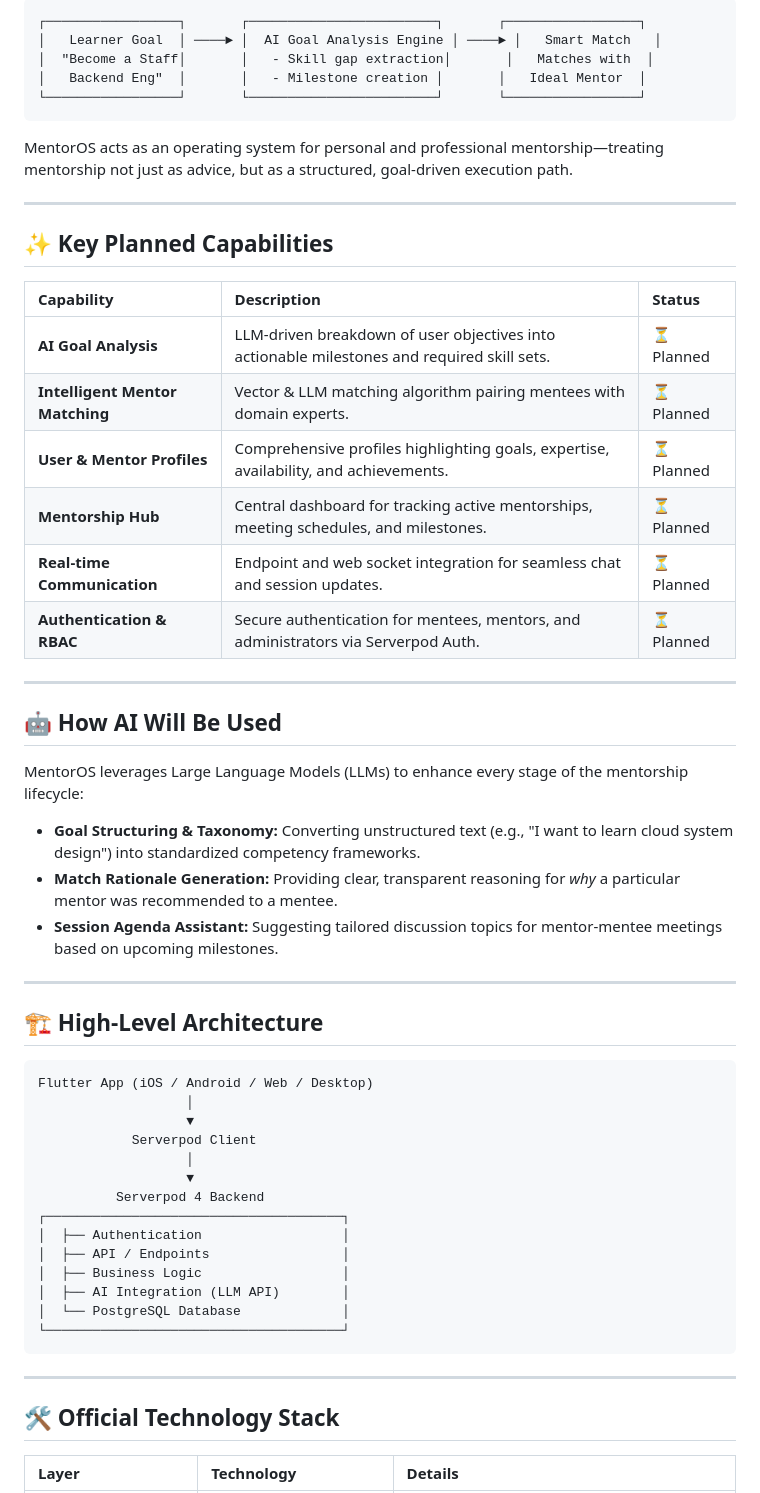
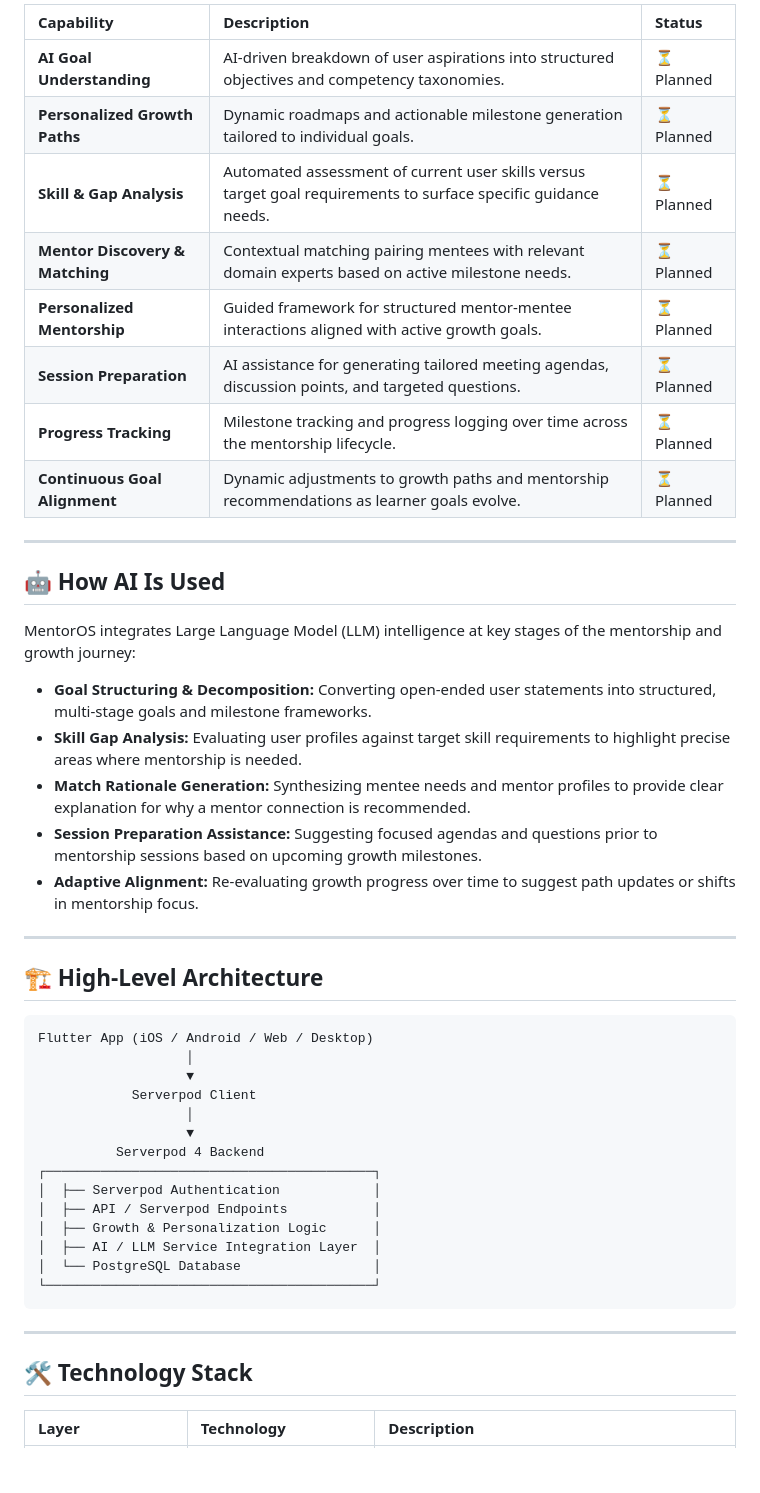
Before and after one commit to Dhanuprithika/Mentor-os, a Markdown page: README.md, the part around one of its changes. Drawn GitHub-style; blank space fills up the shorter version.

````diff
--- a/README.md
+++ b/README.md
@@ -35,35 +49,26 @@ Finding the right mentor is often plagued by trial-and-error, vague goals, and p
 
-```
-┌─────────────────┐       ┌────────────────────────┐       ┌─────────────────┐
-│   Learner Goal  │ ────► │  AI Goal Analysis Engine │ ────► │   Smart Match   │
-│  "Become a Staff│       │   - Skill gap extraction│       │   Matches with  │
-│   Backend Eng"  │       │   - Milestone creation │       │   Ideal Mentor  │
-└─────────────────┘       └────────────────────────┘       └─────────────────┘
-```
-
-MentorOS acts as an operating system for personal and professional mentorship—treating mentorship not just as advice, but as a structured, goal-driven execution path.
+| Capability | Description | Status |
+| :--- | :--- | :--- |
+| **AI Goal Understanding** | AI-driven breakdown of user aspirations into structured objectives and competency taxonomies. | ⏳ Planned |
+| **Personalized Growth Paths** | Dynamic roadmaps and actionable milestone generation tailored to individual goals. | ⏳ Planned |
+| **Skill & Gap Analysis** | Automated assessment of current user skills versus target goal requirements to surface specific guidance needs. | ⏳ Planned |
+| **Mentor Discovery & Matching** | Contextual matching pairing mentees with relevant domain experts based on active milestone needs. | ⏳ Planned |
+| **Personalized Mentorship** | Guided framework for structured mentor-mentee interactions aligned with active growth goals. | ⏳ Planned |
+| **Session Preparation** | AI assistance for generating tailored meeting agendas, discussion points, and targeted questions. | ⏳ Planned |
+| **Progress Tracking** | Milestone tracking and progress logging over time across the mentorship lifecycle. | ⏳ Planned |
+| **Continuous Goal Alignment** | Dynamic adjustments to growth paths and mentorship recommendations as learner goals evolve. | ⏳ Planned |
 
 ---
 
-## ✨ Key Planned Capabilities
+## 🤖 How AI Is Used
 
-| Capability | Description | Status |
-| :--- | :--- | :--- |
-| **AI Goal Analysis** | LLM-driven breakdown of user objectives into actionable milestones and required skill sets. | ⏳ Planned |
-| **Intelligent Mentor Matching** | Vector & LLM matching algorithm pairing mentees with domain experts. | ⏳ Planned |
-| **User & Mentor Profiles** | Comprehensive profiles highlighting goals, expertise, availability, and achievements. | ⏳ Planned |
-| **Mentorship Hub** | Central dashboard for tracking active mentorships, meeting schedules, and milestones. | ⏳ Planned |
-| **Real-time Communication** | Endpoint and web socket integration for seamless chat and session updates. | ⏳ Planned |
-| **Authentication & RBAC** | Secure authentication for mentees, mentors, and administrators via Serverpod Auth. | ⏳ Planned |
+MentorOS integrates Large Language Model (LLM) intelligence at key stages of the mentorship and growth journey:
 
----
-
-## 🤖 How AI Will Be Used
-
-MentorOS leverages Large Language Models (LLMs) to enhance every stage of the mentorship lifecycle:
-* **Goal Structuring & Taxonomy:** Converting unstructured text (e.g., "I want to learn cloud system design") into standardized competency frameworks.
-* **Match Rationale Generation:** Providing clear, transparent reasoning for *why* a particular mentor was recommended to a mentee.
-* **Session Agenda Assistant:** Suggesting tailored discussion topics for mentor-mentee meetings based on upcoming milestones.
+* **Goal Structuring & Decomposition:** Converting open-ended user statements into structured, multi-stage goals and milestone frameworks.
+* **Skill Gap Analysis:** Evaluating user profiles against target skill requirements to highlight precise areas where mentorship is needed.
+* **Match Rationale Generation:** Synthesizing mentee needs and mentor profiles to provide clear explanation for why a mentor connection is recommended.
+* **Session Preparation Assistance:** Suggesting focused agendas and questions prior to mentorship sessions based on upcoming growth milestones.
+* **Adaptive Alignment:** Re-evaluating growth progress over time to suggest path updates or shifts in mentorship focus.
 
 ---
 
@@ -77,18 +82,18 @@ Flutter App (iOS / Android / Web / Desktop)
                    │
                    ▼
           Serverpod 4 Backend
-┌──────────────────────────────────────┐
-│  ├── Authentication                  │
-│  ├── API / Endpoints                 │
-│  ├── Business Logic                  │
-│  ├── AI Integration (LLM API)        │
-│  └── PostgreSQL Database             │
-└──────────────────────────────────────┘
+┌──────────────────────────────────────────┐
+│  ├── Serverpod Authentication            │
+│  ├── API / Serverpod Endpoints           │
+│  ├── Growth & Personalization Logic      │
+│  ├── AI / LLM Service Integration Layer  │
+│  └── PostgreSQL Database                 │
+└──────────────────────────────────────────┘
 ```
 
 ---
 
-## 🛠️ Official Technology Stack
+## 🛠️ Technology Stack
 
-| Layer | Technology | Details |
+| Layer | Technology | Description |
 | :--- | :--- | :--- |
````
Also changed, not shown: other parts of README.md (+95 -85 lines).
